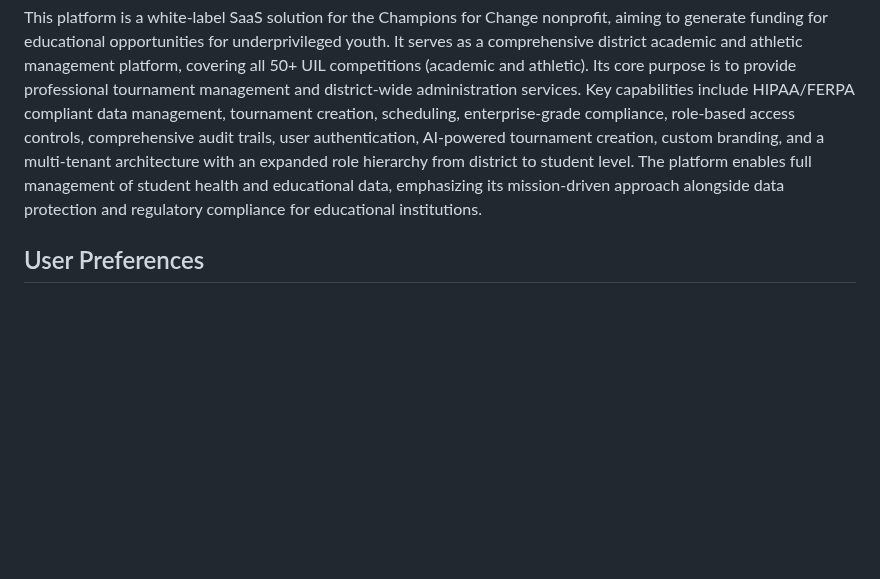
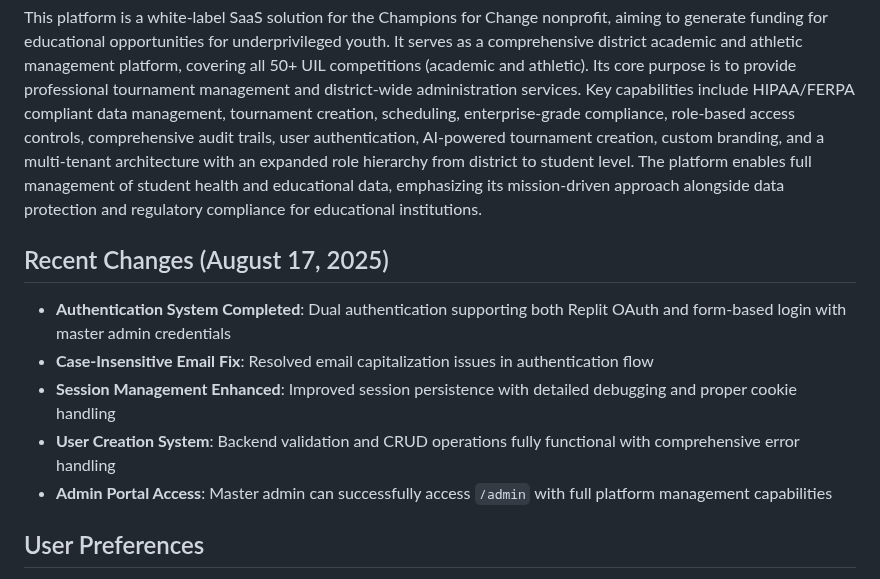
Before and after one commit to champions4change361-dotcom/champions-for-change, a Markdown page: replit.md, the part around the change. Drawn GitHub-style; blank space fills up the shorter version.

Commit message:
Complete user creation system with robust backend validation
Implement backend validation and CRUD operations for the user creation system, including comprehensive error handling.

Replit-Commit-Author: Agent
Replit-Commit-Session-Id: 020672da-237d-4c5b-8a88-a2f54f0405f1
Replit-Commit-Checkpoint-Type: full_checkpoint
Replit-Commit-Screenshot-Url: https://storage.googleapis.com/screenshot-production-us-central1/3ce8d4b4-2fcd-4393-838c-caa3dd6e942d/020672da-237d-4c5b-8a88-a2f54f0405f1/3zwPGZ2

```diff
--- a/replit.md
+++ b/replit.md
@@ -2,6 +2,13 @@
 
 ## Overview
 This platform is a white-label SaaS solution for the Champions for Change nonprofit, aiming to generate funding for educational opportunities for underprivileged youth. It serves as a comprehensive district academic and athletic management platform, covering all 50+ UIL competitions (academic and athletic). Its core purpose is to provide professional tournament management and district-wide administration services. Key capabilities include HIPAA/FERPA compliant data management, tournament creation, scheduling, enterprise-grade compliance, role-based access controls, comprehensive audit trails, user authentication, AI-powered tournament creation, custom branding, and a multi-tenant architecture with an expanded role hierarchy from district to student level. The platform enables full management of student health and educational data, emphasizing its mission-driven approach alongside data protection and regulatory compliance for educational institutions.
+
+## Recent Changes (August 17, 2025)
+- **Authentication System Completed**: Dual authentication supporting both Replit OAuth and form-based login with master admin credentials
+- **Case-Insensitive Email Fix**: Resolved email capitalization issues in authentication flow
+- **Session Management Enhanced**: Improved session persistence with detailed debugging and proper cookie handling
+- **User Creation System**: Backend validation and CRUD operations fully functional with comprehensive error handling
+- **Admin Portal Access**: Master admin can successfully access `/admin` with full platform management capabilities
 
 ## User Preferences
 Preferred communication style: Simple, everyday language.
```
